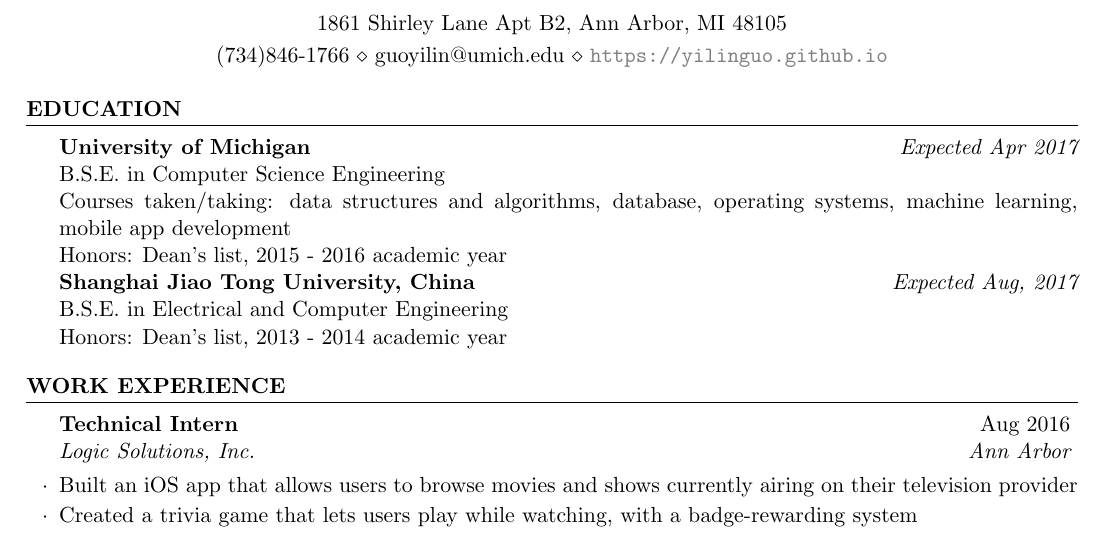
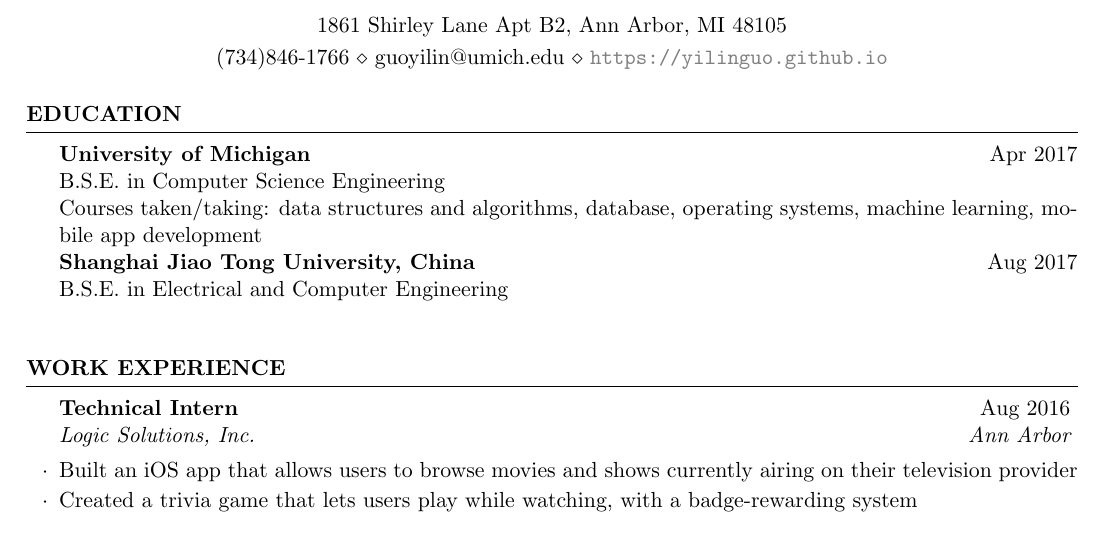
Before and after one commit to YilinGUO/YilinGUO.github.io, a LaTeX CV (assets/cv_guoyilin.tex): part of the page, cut so that both start at the same text. Compiled offline with pdfLaTeX.

Commit message:
fixed typo

```diff
--- a/assets/cv_guoyilin.tex
+++ b/assets/cv_guoyilin.tex
@@ -31,13 +31,13 @@
 %----------------------------------------------------------------------------------------
 
 \begin{rSection}{Education}
-{\bf University of Michigan} \hfill {\em Expected Apr 2017} \\
+{\bf University of Michigan} \hfill {Apr 2017} \\
 B.S.E. in Computer Science Engineering\\
 Courses taken/taking: data structures and algorithms, database, operating systems, machine learning, mobile app development\\
-Honors: Dean's list, 2015 - 2016 academic year\\
-{\bf Shanghai Jiao Tong University, China} \hfill {\em Expected Aug, 2017} \\
+% Honors: Dean's list, 2015 - 2016 academic year\\
+{\bf Shanghai Jiao Tong University, China} \hfill {Aug 2017} \\
 B.S.E. in Electrical and Computer Engineering \\
-Honors: Dean's list, 2013 - 2014 academic year
+% Honors: Dean's list, 2013 - 2014 academic year
 %Minor in Linguistics \smallskip \\
 %Member of Eta Kappa Nu \\
 %Overall GPA: 5.678
```
Also changed, not shown: assets/cv_guoyilin.pdf, 1 other file.
